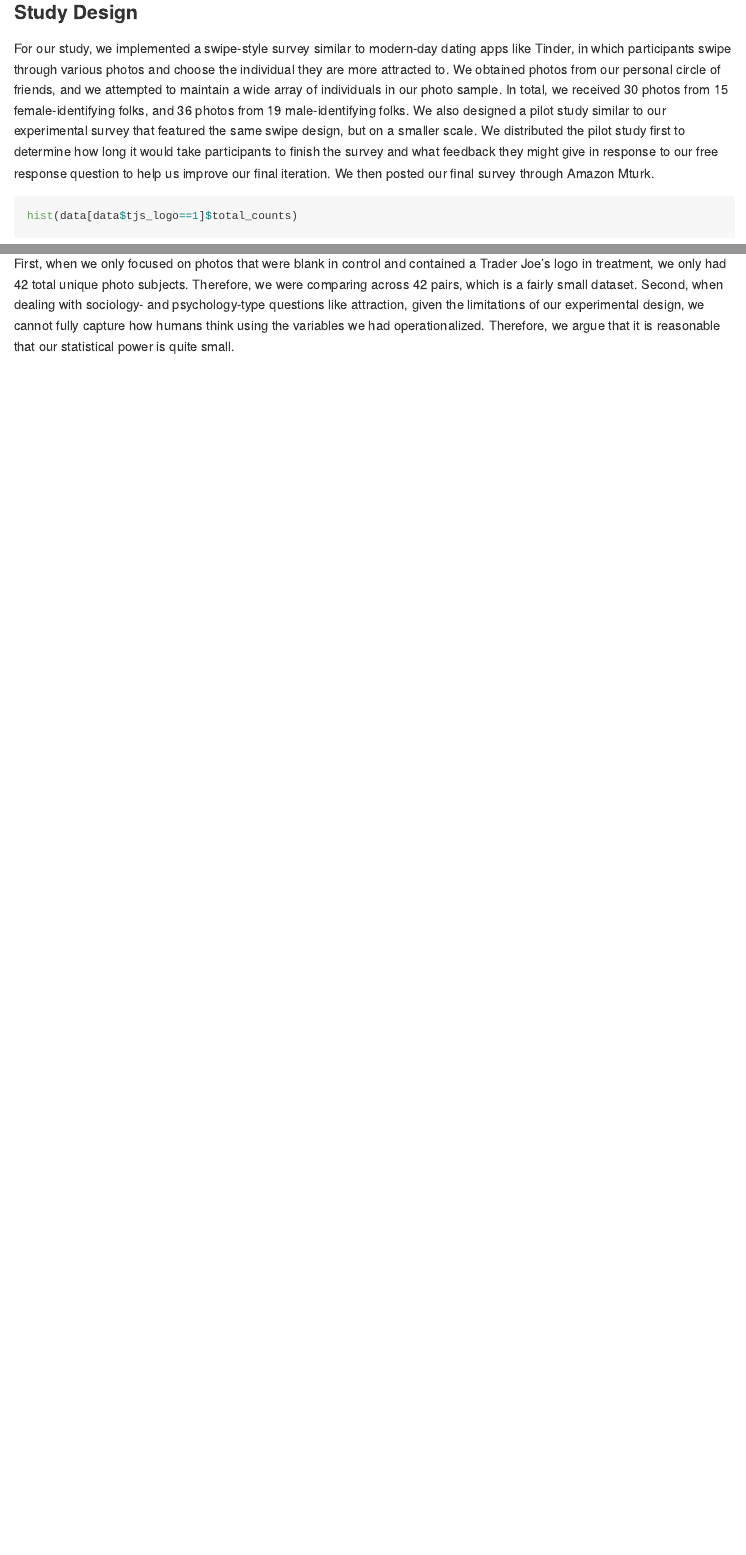
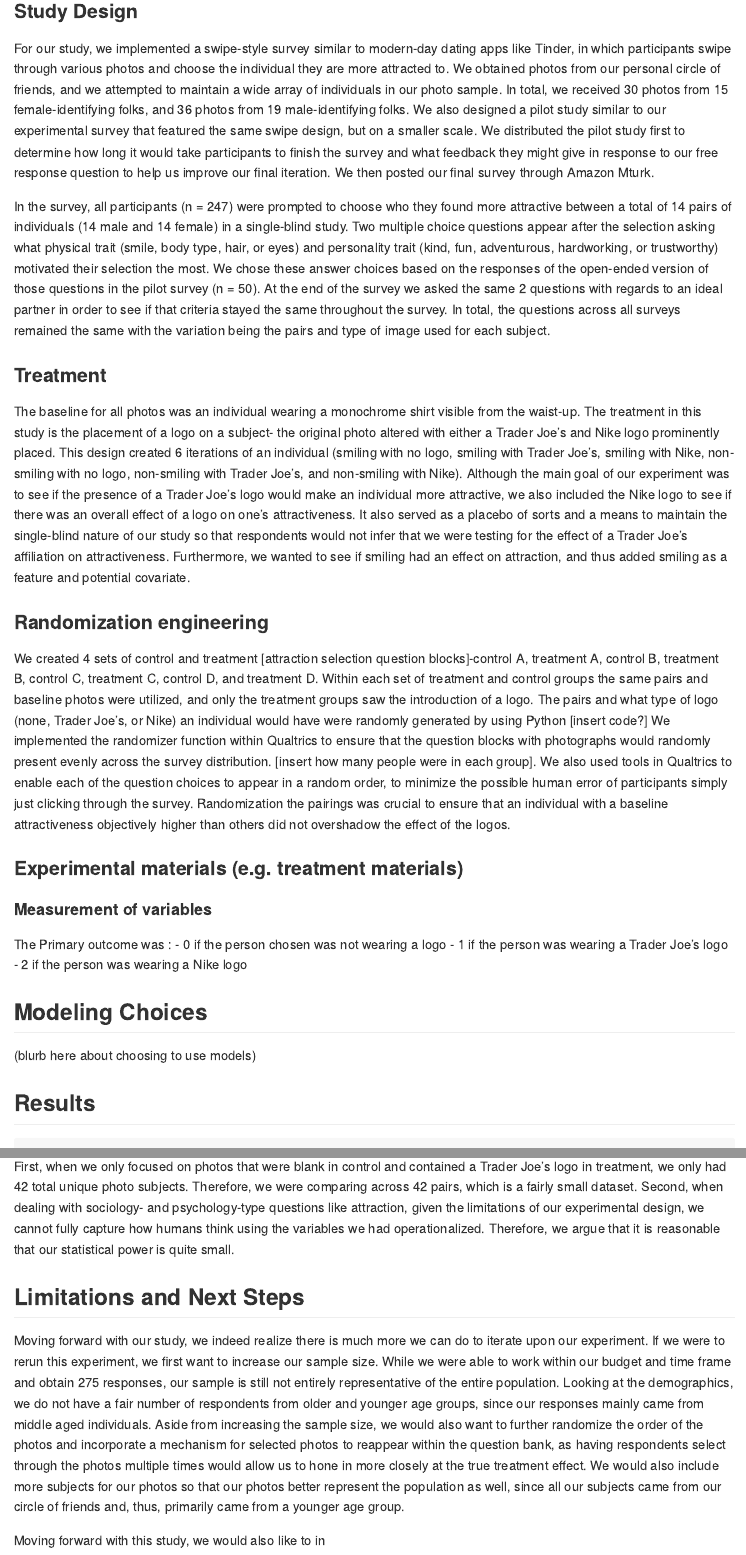
Before and after one commit to jearcher/attractiveness_tjs, an R Markdown document (notebooks/models.Rmd): the page in a window 1100 px wide, from 700 px down before the commit and from 730 px down after it, so that both start at the same text, and a second part further down, joined at a grey line. Rendered offline with R 4.5, knitr and Pandoc, with nearby package versions; some code elsewhere in the file could not run offline; long lines of code are wrapped.

Commit message:
add text from draft to report

````diff
--- a/notebooks/models.Rmd
+++ b/notebooks/models.Rmd
@@ -23,13 +23,34 @@ Over the years, Trader Joe's has become more than just a place to get groceries,
 ## Research Question & Hypothesis
 
 Does working at Trader Joe's make you more attractive?
+Null Hypothesis: Working at Trader Joe's has no affect on attraction
+Alternative Hypothesis: Working at Trader Joe's has an affect on attraction
 
 ## Experiment/Research Design
 
 ### Study Design
+
 For our study, we implemented a swipe-style survey similar to modern-day dating apps like Tinder, in which participants swipe through various photos and choose the individual they are more attracted to. We obtained photos from our personal circle of friends, and we attempted to maintain a wide array of individuals in our photo sample. In total, we received 30 photos from 15 female-identifying folks, and 36 photos from 19 male-identifying folks. We also designed a pilot study similar to our experimental survey that featured the same swipe design, but on a smaller scale. We distributed the pilot study first to determine how long it would take participants to finish the survey and what feedback they might give in response to our free response question to help us improve our final iteration. We then posted our final survey through Amazon Mturk.
 
+In the survey, all participants (n = 247) were prompted to choose who they found more attractive between a total of 14 pairs of individuals (14 male and 14 female) in a single-blind study. Two multiple choice questions appear after the selection asking what physical trait (smile, body type, hair, or eyes) and personality trait (kind, fun, adventurous, hardworking, or trustworthy) motivated their selection the most. We chose these answer choices based on the responses of the open-ended version of those questions in the pilot survey (n = 50). At the end of the survey we asked the same 2 questions with regards to an ideal partner in order to see if that criteria stayed the same throughout the survey. In total, the questions across all surveys remained the same with the variation being the pairs and type of image used for each subject.
 
+### Treatment
+
+The baseline for all photos was an individual wearing a monochrome shirt visible from the waist-up. The treatment in this study is the placement of a logo on a subject- the original photo altered with either a Trader Joe's and Nike logo prominently placed. This design created 6 iterations of an individual (smiling with no logo, smiling with Trader Joe's, smiling with Nike, non-smiling with no logo, non-smiling with Trader Joe's, and non-smiling with Nike). Although the main goal of our experiment was to see if the presence of a Trader Joe's logo would make an individual more attractive, we also included the Nike logo to see if there was an overall effect of a logo on one's attractiveness. It also served as a placebo of sorts and a means to maintain the single-blind nature of our study so that respondents would not infer that we were testing for the effect of a Trader Joe's affiliation on attractiveness. Furthermore, we wanted to see if smiling had an effect on attraction, and thus added smiling as a feature and potential covariate.
+
+### Randomization engineering
+
+We created 4 sets of control and treatment [attraction selection question blocks]-control A, treatment A, control B, treatment B, control C, treatment C, control D, and treatment D. Within each set of treatment and control groups the same pairs and baseline photos were utilized, and only the treatment groups saw the introduction of a logo. The pairs and what type of logo (none, Trader Joe's, or Nike) an individual would have were randomly generated by using Python [insert code?] We implemented the randomizer function within Qualtrics to ensure that the question blocks with photographs would randomly present evenly across the survey distribution. [insert how many people were in each group]. We also used tools in Qualtrics to enable each of the question choices to appear in a random order, to minimize the possible human error of participants simply just clicking through the survey. Randomization the pairings was crucial to ensure that an individual with a baseline attractiveness objectively higher than others did not overshadow the effect of the logos.
+
+### Experimental materials (e.g. treatment materials)
+#### Measurement of variables
+The Primary outcome was :
+- 0 if the person chosen was not wearing a logo
+- 1 if the person was wearing a Trader Joe's logo
+- 2 if the person was wearing a Nike logo
+
+## Modeling Choices
+(blurb here about choosing to use models)
 ```{r data, echo=FALSE}
 data <- fread("../data/processed/analysis_table.csv")
 
@@ -53,6 +74,7 @@ data[, smile_ind := ifelse(data[,smile=='smile'], 1, 0)]
 #View(data)
 ```
 
+## Results
 ```{r histograms, message=FALSE, warning=FALSE}
 hist(data[data$tjs_logo==1]$total_counts)
 hist(data[data$treat_ind==0]$total_counts)
@@ -235,6 +256,13 @@ To determine how much statistical power our final model (Model 5) had, based on
 
 First, when we only focused on photos that were blank in control and contained a Trader Joe's logo in treatment, we only had 42 total unique photo subjects. Therefore, we were comparing across 42 pairs, which is a fairly small dataset. Second, when dealing with sociology- and psychology-type questions like attraction, given the limitations of our experimental design, we cannot fully capture how humans think using the variables we had operationalized. Therefore, we argue that it is reasonable that our statistical power is quite small.
 
+## Limitations and Next Steps
+
+Moving forward with our study, we indeed realize there is much more we can do to iterate upon our experiment. If we were to rerun this experiment, we first want to increase our sample size. While we were able to work within our budget and time frame and obtain 275 responses, our sample is still not entirely representative of the entire population. Looking at the demographics, we do not have a fair number of respondents from older and younger age groups, since our responses mainly came from middle aged individuals. Aside from increasing the sample size, we would also want to further randomize the order of the photos and incorporate a mechanism for selected photos to reappear within the question bank, as having respondents select through the photos multiple times would allow us to hone in more closely at the true treatment effect. We would also include more subjects for our photos so that our photos better represent the population as well, since all our subjects came from our circle of friends and, thus, primarily came from a younger age group.
+
+Moving forward with this study, we would also like to in
+
+
 ```{r t-tests, echo=FALSE}
 #where should this go/should we keep it
 #tjs_vs_nike <- data[, t.test(data[tjs_logo == 1, total_counts], data[nike_logo == 1, total_counts])]
````
Also changed, not shown: notebooks/models.Rmd (1 more changed lines).
